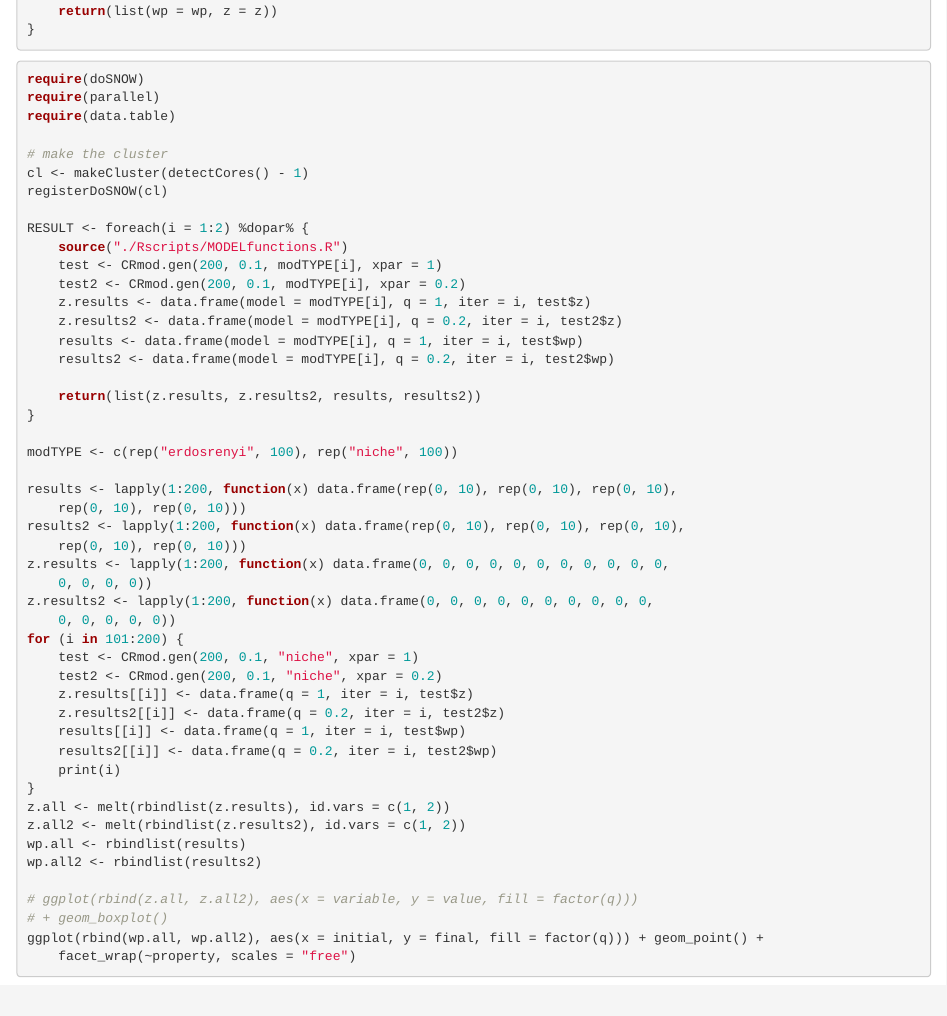
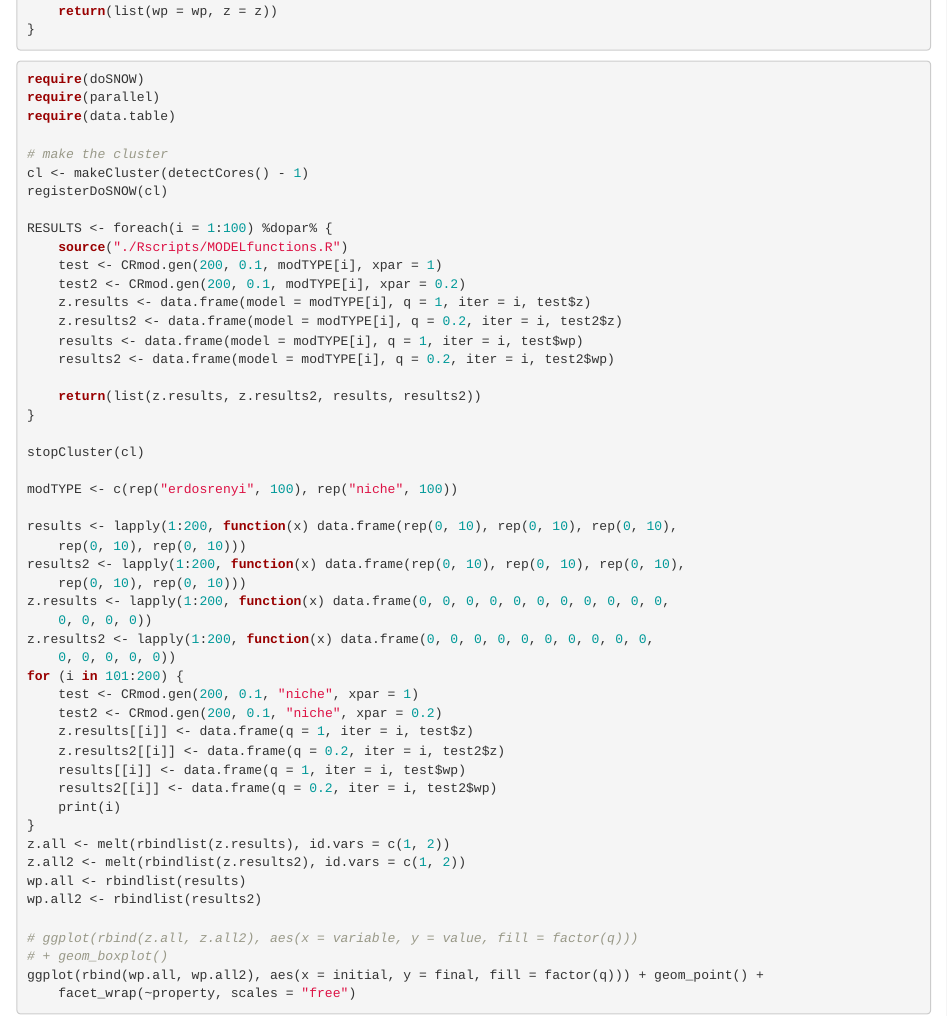
Before and after one commit to jjborrelli/fw_dyn, an R Markdown document (fw_projREPORT.Rmd): the page in a window 1100 px wide, from 8470 px down. Rendered offline with R 4.5, knitr and Pandoc, with nearby package versions; code that draws random numbers runs with fixed seeds of ours; some code elsewhere in the file could not run offline.

Commit message:
update parallel, still issues

```diff
--- a/Rscripts/MODELfunctions.R
+++ b/Rscripts/MODELfunctions.R
@@ -341,7 +341,7 @@ eig.analysis <- function(n, matrices){
 
 
 ## For parallel
-modTYPE <- c(rep("erdosrenyi", 100), rep("niche", 100))
+modTYPE <- c(rep("erdosrenyi", 50), rep("niche", 50))
 
 results <- lapply(1:200, function(x) data.frame(rep(0, 10), rep(0, 10), rep(0, 10), rep(0, 10), rep(0, 10)))
 results2 <- lapply(1:200, function(x) data.frame(rep(0, 10), rep(0, 10), rep(0, 10), rep(0, 10), rep(0, 10)))
--- a/fw_projREPORT.Rmd
+++ b/fw_projREPORT.Rmd
@@ -377,7 +377,7 @@ require(data.table)
 cl <- makeCluster(detectCores()-1)
 registerDoSNOW(cl)
 
-RESULT <- foreach(i = 1:2) %dopar%{
+RESULTS <- foreach(i = 1:100) %dopar%{
   source("./Rscripts/MODELfunctions.R")
   test <- CRmod.gen(200, .1, modTYPE[i], xpar = 1)
   test2 <- CRmod.gen(200, .1, modTYPE[i], xpar = .2)
@@ -388,6 +388,8 @@ RESULT <- foreach(i = 1:2) %dopar%{
 
   return(list(z.results, z.results2, results, results2))
 }
+
+stopCluster(cl)
 
 modTYPE <- c(rep("erdosrenyi", 100), rep("niche", 100))
 
```
